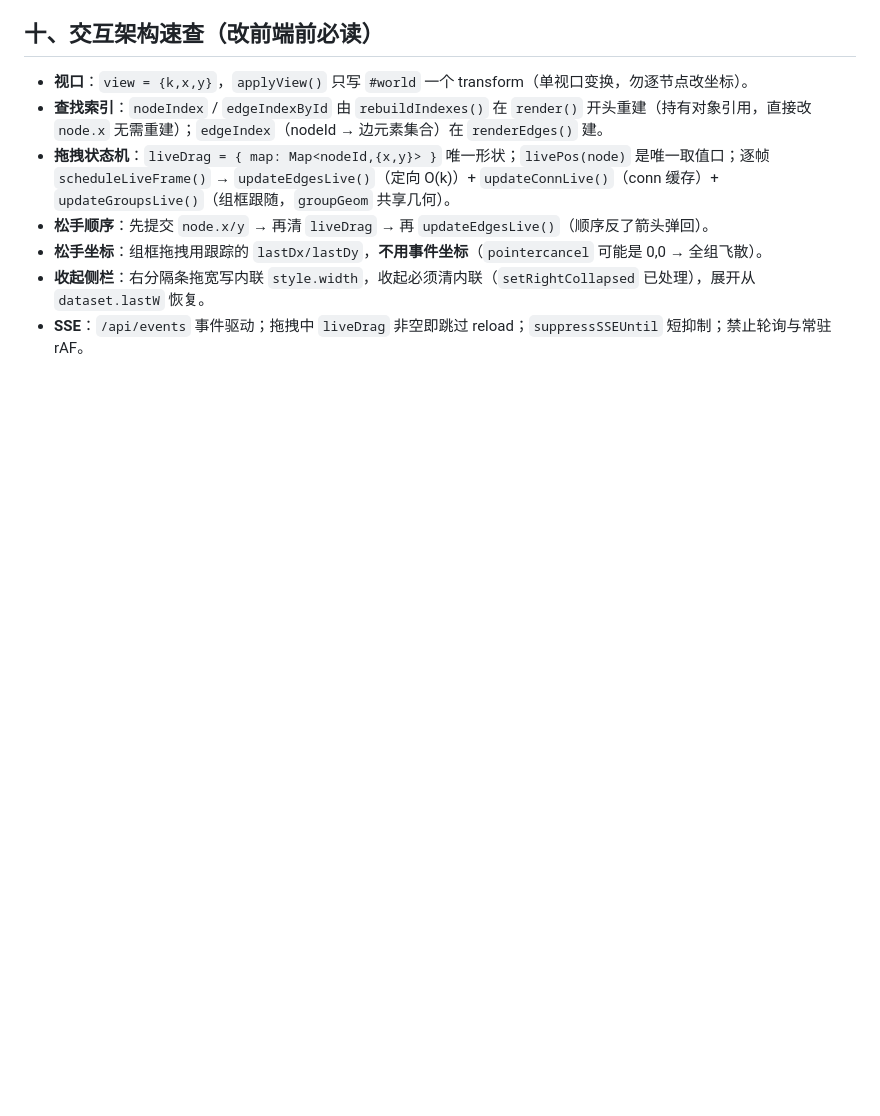
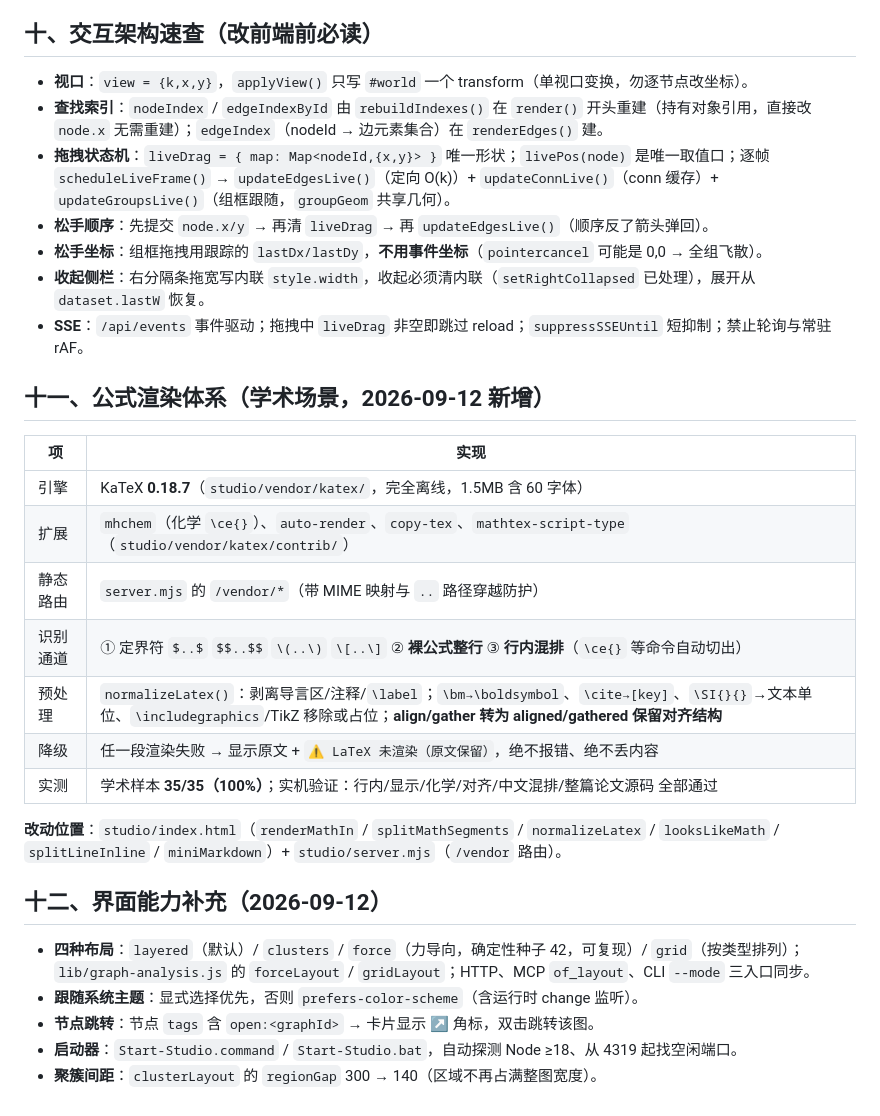
Before and after one commit to kanghelyu/omni-flow, a Markdown page: HANDOFF.md, the part around the change. Rendered like a GitHub page; blank space fills up the shorter version.

Commit message:
sync: align with local (audit repair)

```diff
--- a/HANDOFF.md
+++ b/HANDOFF.md
@@ -118,3 +118,25 @@ bash install.sh                        # 同步到 ~/.omni-flow
 - **松手坐标**：组框拖拽用跟踪的 `lastDx/lastDy`，**不用事件坐标**（`pointercancel` 可能是 0,0 → 全组飞散）。
 - **收起侧栏**：右分隔条拖宽写内联 `style.width`，收起必须清内联（`setRightCollapsed` 已处理），展开从 `dataset.lastW` 恢复。
 - **SSE**：`/api/events` 事件驱动；拖拽中 `liveDrag` 非空即跳过 reload；`suppressSSEUntil` 短抑制；禁止轮询与常驻 rAF。
+
+## 十一、公式渲染体系（学术场景，2026-09-12 新增）
+
+| 项 | 实现 |
+| --- | --- |
+| 引擎 | KaTeX **0.18.7**（`studio/vendor/katex/`，完全离线，1.5MB 含 60 字体） |
+| 扩展 | `mhchem`（化学 `\ce{}`）、`auto-render`、`copy-tex`、`mathtex-script-type`（`studio/vendor/katex/contrib/`） |
+| 静态路由 | `server.mjs` 的 `/vendor/*`（带 MIME 映射与 `..` 路径穿越防护） |
+| 识别通道 | ① 定界符 `$..$` `$$..$$` `\(..\)` `\[..\]` ② **裸公式整行** ③ **行内混排**（`\ce{}` 等命令自动切出） |
+| 预处理 | `normalizeLatex()`：剥离导言区/注释/`\label`；`\bm→\boldsymbol`、`\cite→[key]`、`\SI{}{}`→文本单位、`\includegraphics`/TikZ 移除或占位；**align/gather 转为 aligned/gathered 保留对齐结构** |
+| 降级 | 任一段渲染失败 → 显示原文 + `⚠ LaTeX 未渲染（原文保留）`，绝不报错、绝不丢内容 |
+| 实测 | 学术样本 **35/35（100%）**；实机验证：行内/显示/化学/对齐/中文混排/整篇论文源码 全部通过 |
+
+**改动位置**：`studio/index.html`（`renderMathIn` / `splitMathSegments` / `normalizeLatex` / `looksLikeMath` / `splitLineInline` / `miniMarkdown`）+ `studio/server.mjs`（`/vendor` 路由）。
+
+## 十二、界面能力补充（2026-09-12）
+
+- **四种布局**：`layered`（默认）/ `clusters` / `force`（力导向，确定性种子 42，可复现）/ `grid`（按类型排列）；`lib/graph-analysis.js` 的 `forceLayout` / `gridLayout`；HTTP、MCP `of_layout`、CLI `--mode` 三入口同步。
+- **跟随系统主题**：显式选择优先，否则 `prefers-color-scheme`（含运行时 change 监听）。
+- **节点跳转**：节点 `tags` 含 `open:<graphId>` → 卡片显示 ↗ 角标，双击跳转该图。
+- **启动器**：`Start-Studio.command` / `Start-Studio.bat`，自动探测 Node ≥18、从 4319 起找空闲端口。
+- **聚簇间距**：`clusterLayout` 的 `regionGap` 300 → 140（区域不再占满整图宽度）。
```
